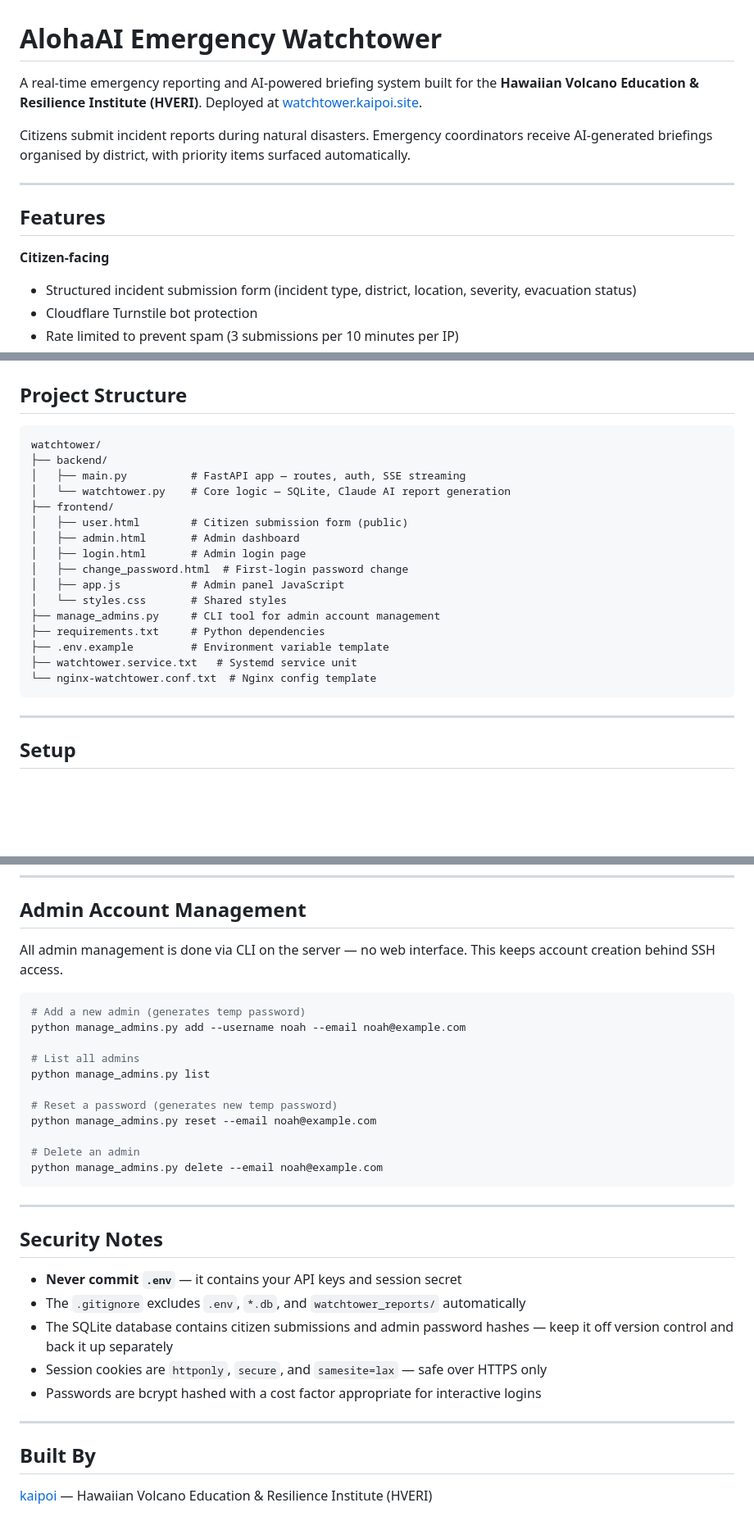
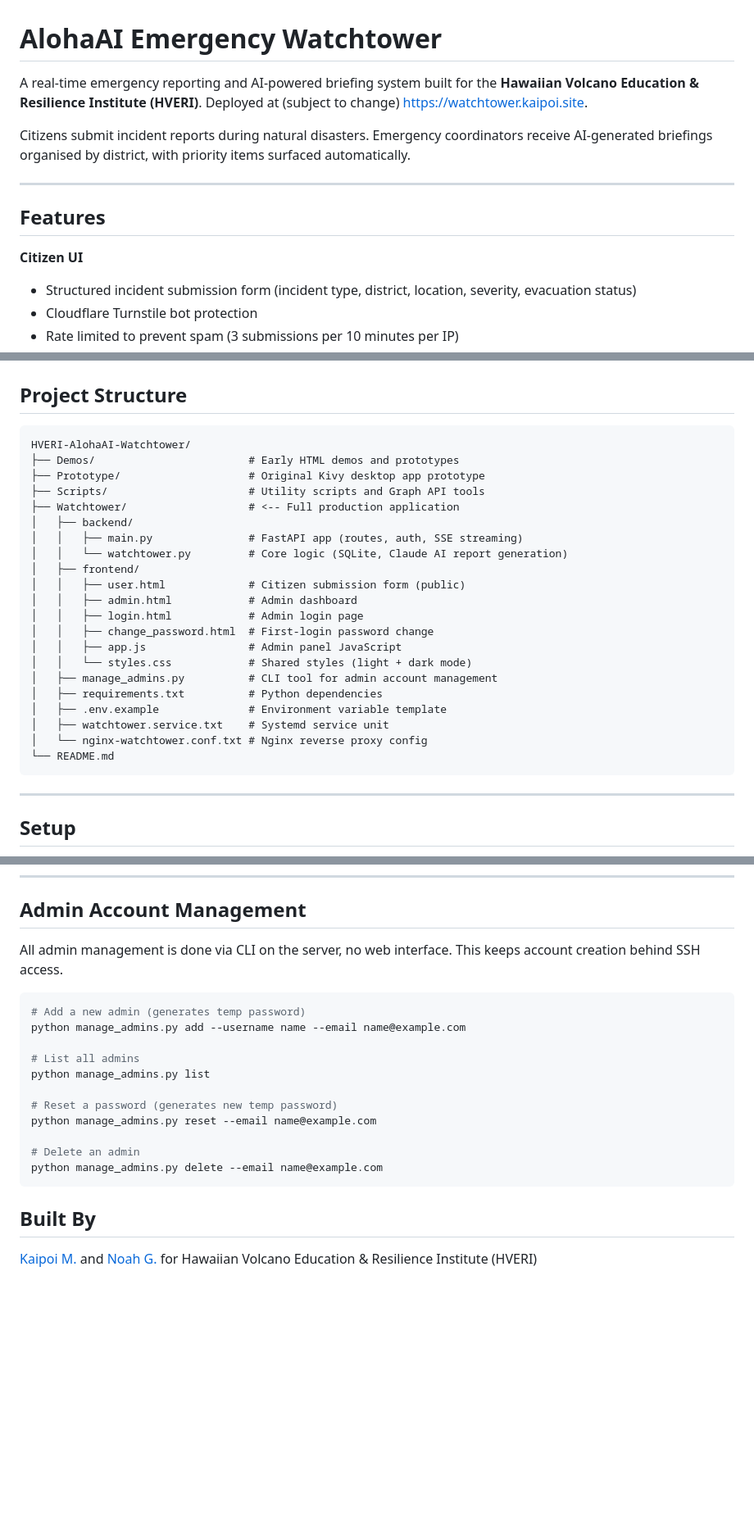
Before and after one commit to kaipoiM/HVERI-AlohaAI-Watchtower, a Markdown page: README.md, 3 parts joined by grey strips. Shown at 82% size. Drawn GitHub-style; blank space fills up the shorter version.

````diff
--- a/README.md
+++ b/README.md
@@ -1,6 +1,6 @@
 # AlohaAI Emergency Watchtower
 
-A real-time emergency reporting and AI-powered briefing system built for the **Hawaiian Volcano Education & Resilience Institute (HVERI)**. Deployed at [watchtower.kaipoi.site](https://watchtower.kaipoi.site).
+A real-time emergency reporting and AI-powered briefing system built for the **Hawaiian Volcano Education & Resilience Institute (HVERI)**. Deployed at (subject to change) [https://watchtower.kaipoi.site](https://watchtower.kaipoi.site).
 
 Citizens submit incident reports during natural disasters. Emergency coordinators receive AI-generated briefings organised by district, with priority items surfaced automatically.
 
@@ -8,7 +8,7 @@ Citizens submit incident reports during natural disasters. Emergency coordinator
 
 ## Features
 
-**Citizen-facing**
+**Citizen UI**
 - Structured incident submission form (incident type, district, location, severity, evacuation status)
 - Cloudflare Turnstile bot protection
 - Rate limited to prevent spam (3 submissions per 10 minutes per IP)
@@ -59,22 +50,27 @@ Citizens submit incident reports during natural disasters. Emergency coordinator
 ## Project Structure
 
 ```
-watchtower/
-├── backend/
-│   ├── main.py          # FastAPI app — routes, auth, SSE streaming
-│   └── watchtower.py    # Core logic — SQLite, Claude AI report generation
-├── frontend/
-│   ├── user.html        # Citizen submission form (public)
-│   ├── admin.html       # Admin dashboard
-│   ├── login.html       # Admin login page
-│   ├── change_password.html  # First-login password change
-│   ├── app.js           # Admin panel JavaScript
-│   └── styles.css       # Shared styles
-├── manage_admins.py     # CLI tool for admin account management
-├── requirements.txt     # Python dependencies
-├── .env.example         # Environment variable template
-├── watchtower.service.txt   # Systemd service unit
-└── nginx-watchtower.conf.txt  # Nginx config template
+HVERI-AlohaAI-Watchtower/
+├── Demos/                        # Early HTML demos and prototypes
+├── Prototype/                    # Original Kivy desktop app prototype
+├── Scripts/                      # Utility scripts and Graph API tools
+├── Watchtower/                   # <-- Full production application
+│   ├── backend/
+│   │   ├── main.py               # FastAPI app (routes, auth, SSE streaming)
+│   │   └── watchtower.py         # Core logic (SQLite, Claude AI report generation)
+│   ├── frontend/
+│   │   ├── user.html             # Citizen submission form (public)
+│   │   ├── admin.html            # Admin dashboard
+│   │   ├── login.html            # Admin login page
+│   │   ├── change_password.html  # First-login password change
+│   │   ├── app.js                # Admin panel JavaScript
+│   │   └── styles.css            # Shared styles (light + dark mode)
+│   ├── manage_admins.py          # CLI tool for admin account management
+│   ├── requirements.txt          # Python dependencies
+│   ├── .env.example              # Environment variable template
+│   ├── watchtower.service.txt    # Systemd service unit
+│   └── nginx-watchtower.conf.txt # Nginx reverse proxy config
+└── README.md
 ```
 
 ---
@@ -132,34 +128,22 @@ sudo certbot --nginx -d yourdomain.com
 
 ## Admin Account Management
 
-All admin management is done via CLI on the server — no web interface. This keeps account creation behind SSH access.
+All admin management is done via CLI on the server, no web interface. This keeps account creation behind SSH access.
 
 ```bash
 # Add a new admin (generates temp password)
-python manage_admins.py add --username noah --email noah@example.com
+python manage_admins.py add --username name --email name@example.com
 
 # List all admins
 python manage_admins.py list
 
 # Reset a password (generates new temp password)
-python manage_admins.py reset --email noah@example.com
+python manage_admins.py reset --email name@example.com
 
 # Delete an admin
-python manage_admins.py delete --email noah@example.com
+python manage_admins.py delete --email name@example.com
 ```
-
----
-
-## Security Notes
-
-- **Never commit `.env`** — it contains your API keys and session secret
-- The `.gitignore` excludes `.env`, `*.db`, and `watchtower_reports/` automatically
-- The SQLite database contains citizen submissions and admin password hashes — keep it off version control and back it up separately
-- Session cookies are `httponly`, `secure`, and `samesite=lax` — safe over HTTPS only
-- Passwords are bcrypt hashed with a cost factor appropriate for interactive logins
-
----
 
 ## Built By
 
-[kaipoi](https://github.com/kaipoi) — Hawaiian Volcano Education & Resilience Institute (HVERI)
+[Kaipoi M.](https://github.com/kaipoiM) and [Noah G.](https://github.com/NoahGamble) for Hawaiian Volcano Education & Resilience Institute (HVERI)
````
Also changed, not shown: other parts of README.md (+3 -12 lines).
